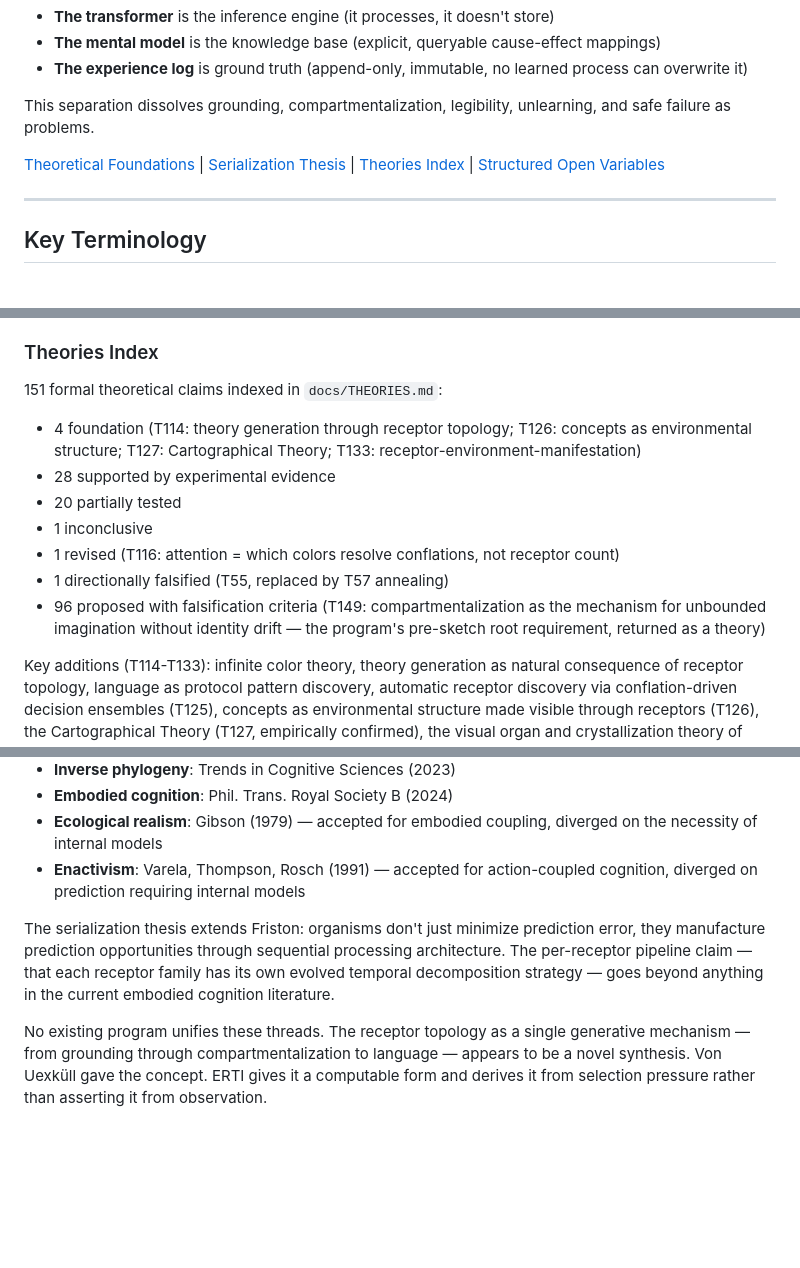
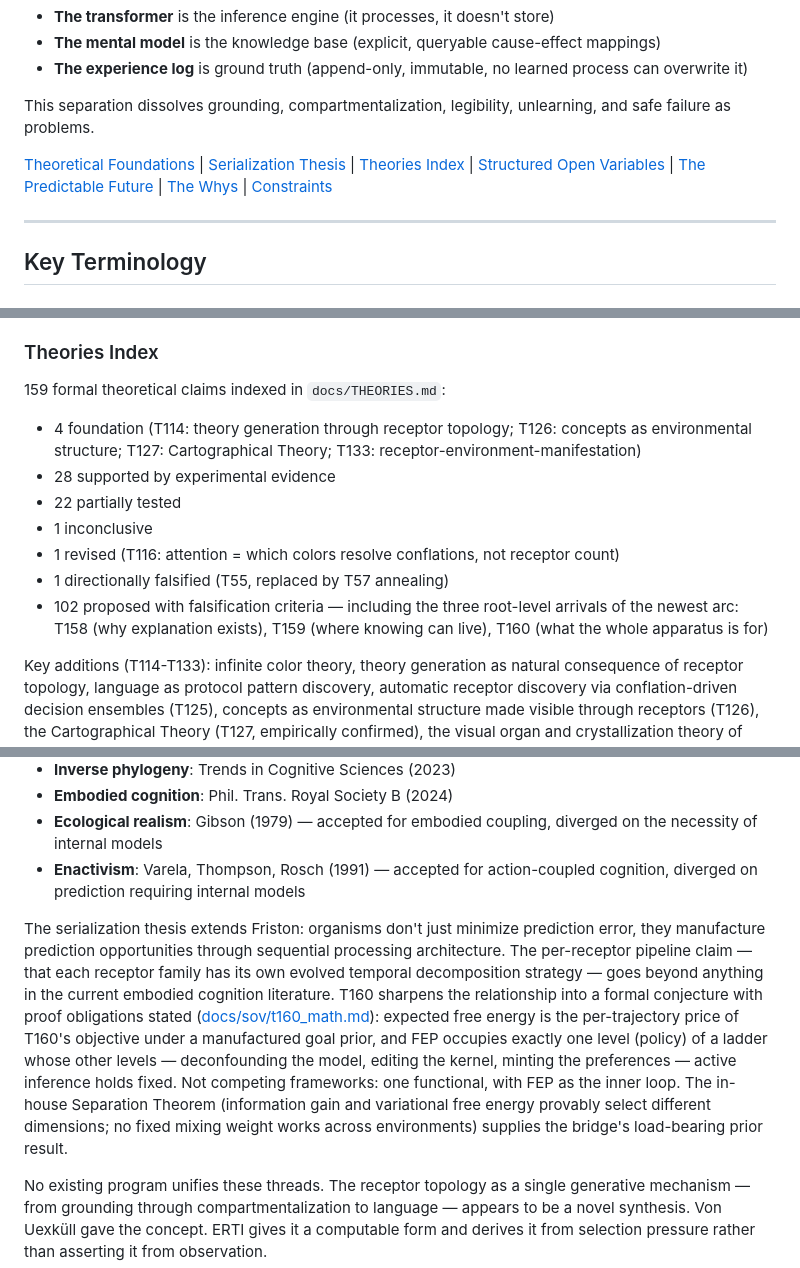
Before and after one commit to ameritusweb/ArtificialBiologicalIntelligence, a Markdown page: README.md, 3 parts joined by grey strips. Rendered like a GitHub page; blank space fills up the shorter version.

```diff
--- a/README.md
+++ b/README.md
@@ -28,7 +28,7 @@ The architecture has three components that current AI conflates into one:
 
 This separation dissolves grounding, compartmentalization, legibility, unlearning, and safe failure as problems.
 
-[Theoretical Foundations](docs/THEORY.md) | [Serialization Thesis](docs/SERIALIZATION_THESIS.md) | [Theories Index](docs/THEORIES.md) | [Structured Open Variables](docs/sov/)
+[Theoretical Foundations](docs/THEORY.md) | [Serialization Thesis](docs/SERIALIZATION_THESIS.md) | [Theories Index](docs/THEORIES.md) | [Structured Open Variables](docs/sov/) | [The Predictable Future](docs/predictable_endpoints.md) | [The Whys](docs/whys.md) | [Constraints](docs/constraints.md)
 
 ---
 
@@ -283,14 +283,14 @@ A formal specification of the receptor search space — the periodic table of co
 
 ### Theories Index
 
-151 formal theoretical claims indexed in `docs/THEORIES.md`:
+159 formal theoretical claims indexed in `docs/THEORIES.md`:
 - 4 foundation (T114: theory generation through receptor topology; T126: concepts as environmental structure; T127: Cartographical Theory; T133: receptor-environment-manifestation)
 - 28 supported by experimental evidence
-- 20 partially tested
+- 22 partially tested
 - 1 inconclusive
 - 1 revised (T116: attention = which colors resolve conflations, not receptor count)
 - 1 directionally falsified (T55, replaced by T57 annealing)
-- 96 proposed with falsification criteria (T149: compartmentalization as the mechanism for unbounded imagination without identity drift — the program's pre-sketch root requirement, returned as a theory)
+- 102 proposed with falsification criteria — including the three root-level arrivals of the newest arc: T158 (why explanation exists), T159 (where knowing can live), T160 (what the whole apparatus is for)
 
 Key additions (T114-T133): infinite color theory, theory generation as natural consequence of receptor topology, language as protocol pattern discovery, automatic receptor discovery via conflation-driven decision ensembles (T125), concepts as environmental structure made visible through receptors (T126), the Cartographical Theory (T127, empirically confirmed), the visual organ and crystallization theory of concept genesis (T130-T132, confirmed), and the manifestation-diversity grounding condition (T133).
 
@@ -481,7 +488,7 @@ The core claims find support across five research communities (see `docs/WHITEPA
 - **Ecological realism**: Gibson (1979) — accepted for embodied coupling, diverged on the necessity of internal models
 - **Enactivism**: Varela, Thompson, Rosch (1991) — accepted for action-coupled cognition, diverged on prediction requiring internal models
 
-The serialization thesis extends Friston: organisms don't just minimize prediction error, they manufacture prediction opportunities through sequential processing architecture. The per-receptor pipeline claim — that each receptor family has its own evolved temporal decomposition strategy — goes beyond anything in the current embodied cognition literature.
+The serialization thesis extends Friston: organisms don't just minimize prediction error, they manufacture prediction opportunities through sequential processing architecture. The per-receptor pipeline claim — that each receptor family has its own evolved temporal decomposition strategy — goes beyond anything in the current embodied cognition literature. T160 sharpens the relationship into a formal conjecture with proof obligations stated ([docs/sov/t160_math.md](docs/sov/t160_math.md)): expected free energy is the per-trajectory price of T160's objective under a manufactured goal prior, and FEP occupies exactly one level (policy) of a ladder whose other levels — deconfounding the model, editing the kernel, minting the preferences — active inference holds fixed. Not competing frameworks: one functional, with FEP as the inner loop. The in-house Separation Theorem (information gain and variational free energy provably select different dimensions; no fixed mixing weight works across environments) supplies the bridge's load-bearing prior result.
 
 No existing program unifies these threads. The receptor topology as a single generative mechanism — from grounding through compartmentalization to language — appears to be a novel synthesis. Von Uexküll gave the concept. ERTI gives it a computable form and derives it from selection pressure rather than asserting it from observation.
 
```
Also changed, not shown: other parts of README.md (+7 -0 lines).
